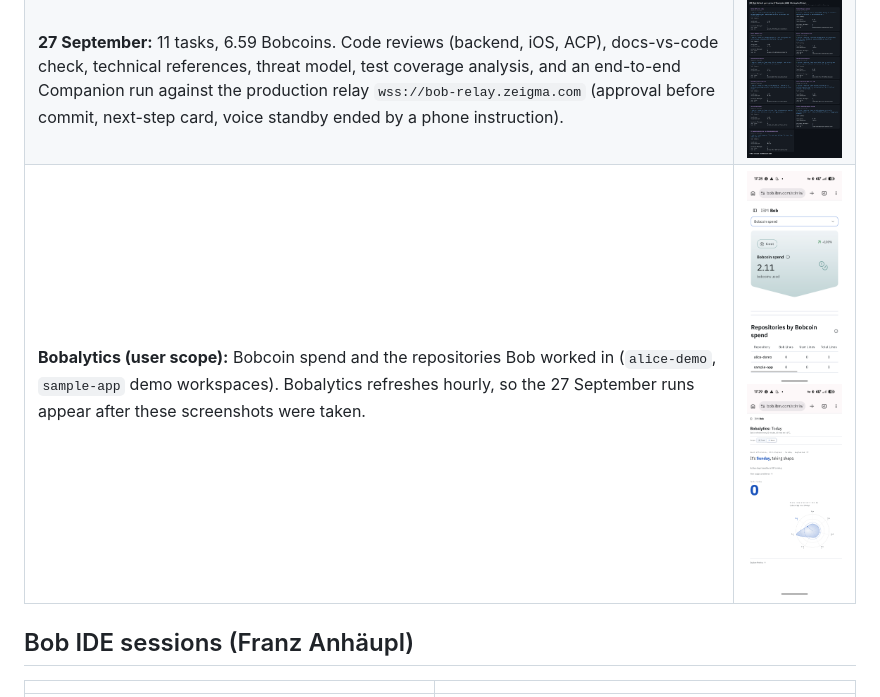
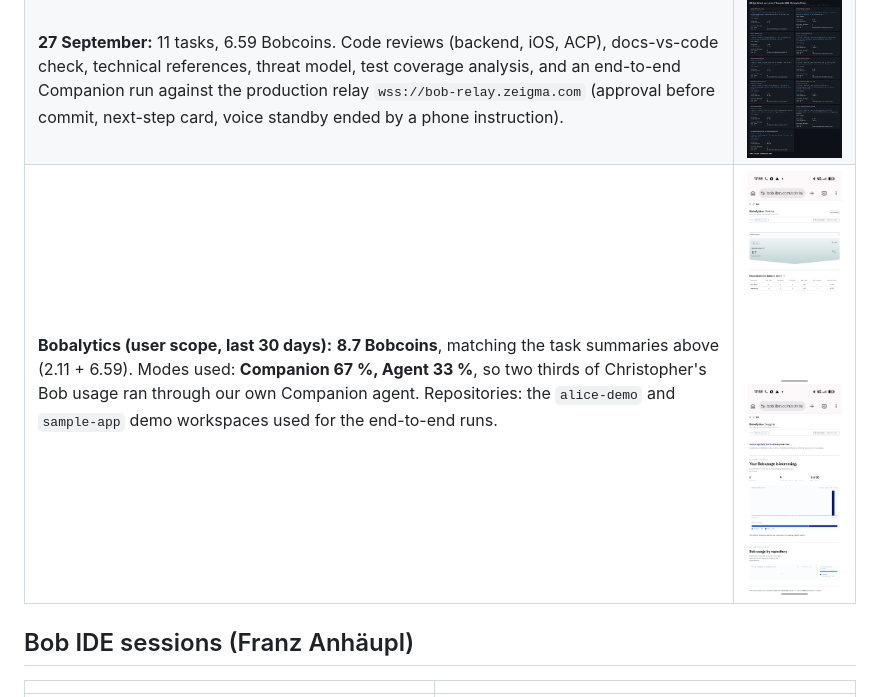
Before and after one commit to Litorian113/Alice, a Markdown page: docs/bob-sessions/README.md, the part around the change. GitHub-like rendering; pictures changed too: docs/bob-sessions/christopher-bobalytics-bobcoin-spend.png (deleted), docs/bob-sessions/christopher-bobalytics-insights.png (added), docs/bob-sessions/christopher-bobalytics-metrics.png (added).

```diff
--- a/docs/bob-sessions/README.md
+++ b/docs/bob-sessions/README.md
@@ -31,7 +31,7 @@ taken verbatim from the run logs (task ID, cost, duration, tool calls), one card
 | --- | --- |
 | **26 September:** 9 tasks, 2.11 Bobcoins. Building and end-to-end testing the MCP server and relay: first `notify` call, Companion runs with choice and approval cards, a 75 s blocking `ask_decision`. | <img src="christopher-bob-cli-task-summaries-2026-09-26.png" width="420" alt="Bob CLI task summaries, 26 September"> |
 | **27 September:** 11 tasks, 6.59 Bobcoins. Code reviews (backend, iOS, ACP), docs-vs-code check, technical references, threat model, test coverage analysis, and an end-to-end Companion run against the production relay `wss://bob-relay.zeigma.com` (approval before commit, next-step card, voice standby ended by a phone instruction). | <img src="christopher-bob-cli-task-summaries-2026-09-27.png" width="420" alt="Bob CLI task summaries, 27 September"> |
-| **Bobalytics (user scope):** Bobcoin spend and the repositories Bob worked in (`alice-demo`, `sample-app` demo workspaces). Bobalytics refreshes hourly, so the 27 September runs appear after these screenshots were taken. | <img src="christopher-bobalytics-bobcoin-spend.png" width="200" alt="Bobalytics Bobcoin spend"> <img src="christopher-bobalytics-today.png" width="200" alt="Bobalytics today"> |
+| **Bobalytics (user scope, last 30 days):** **8.7 Bobcoins**, matching the task summaries above (2.11 + 6.59). Modes used: **Companion 67 %, Agent 33 %**, so two thirds of Christopher's Bob usage ran through our own Companion agent. Repositories: the `alice-demo` and `sample-app` demo workspaces used for the end-to-end runs. | <img src="christopher-bobalytics-metrics.png" width="200" alt="Bobalytics metrics: 8.7 Bobcoins"> <img src="christopher-bobalytics-insights.png" width="200" alt="Bobalytics insights: Companion 67 %"> |
 
 ## Bob IDE sessions (Franz Anhäupl)
 
```
Also changed, not shown: README.md (+1 -1 lines).
